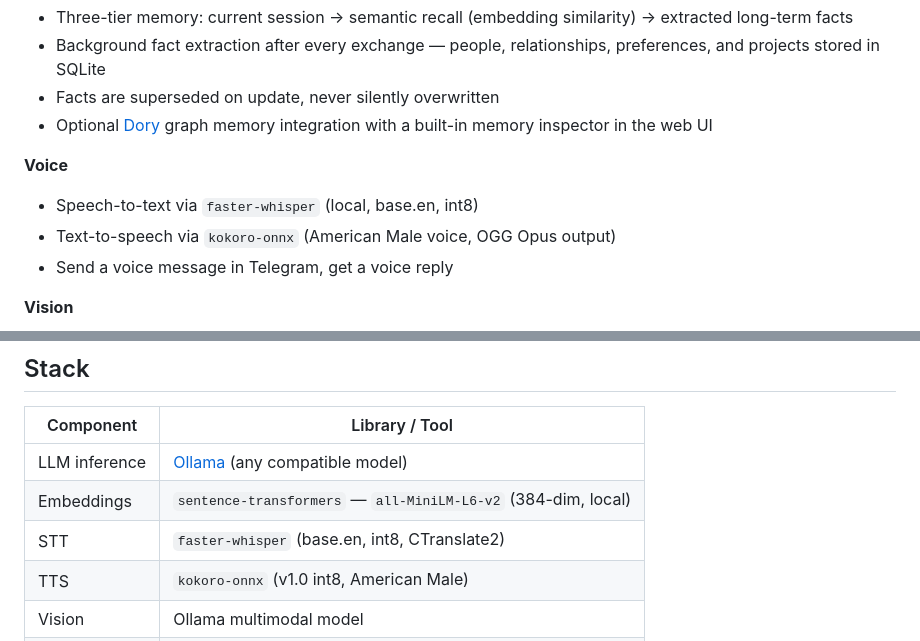
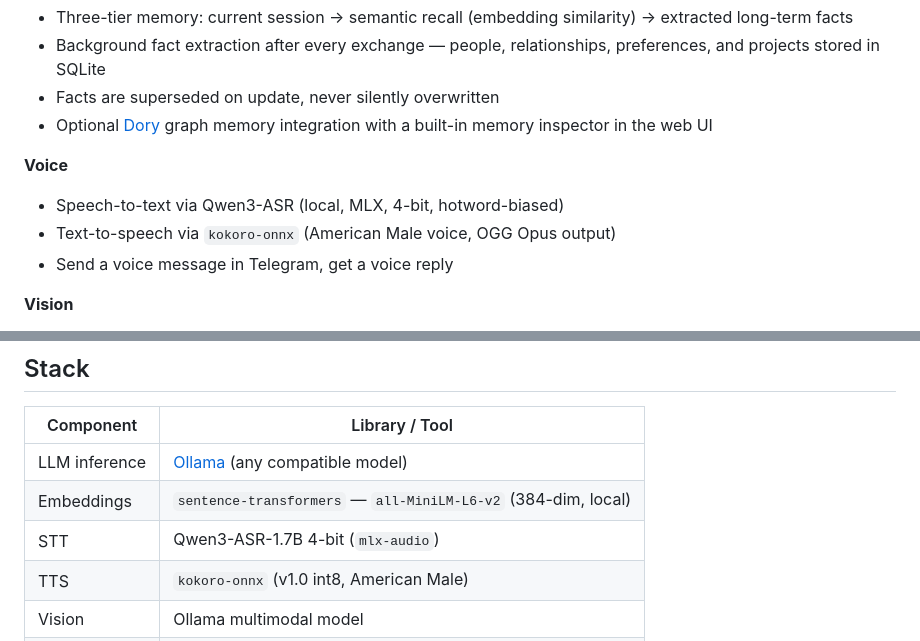
Before and after one commit to MichaelWMartinII/ElwinRansom, a Markdown page: README.md, 2 parts joined by grey strips. GitHub-like rendering.

```diff
--- a/README.md
+++ b/README.md
@@ -15,7 +15,7 @@ Elwin handles long-term memory, voice I/O, vision, web search, reminders, calend
 - Optional [Dory](https://github.com/MichaelWMartinII/Dory) graph memory integration with a built-in memory inspector in the web UI
 
 **Voice**
-- Speech-to-text via `faster-whisper` (local, base.en, int8)
+- Speech-to-text via Qwen3-ASR (local, MLX, 4-bit, hotword-biased)
 - Text-to-speech via `kokoro-onnx` (American Male voice, OGG Opus output)
 - Send a voice message in Telegram, get a voice reply
 
@@ -51,7 +53,7 @@ Elwin handles long-term memory, voice I/O, vision, web search, reminders, calend
 |-----------|----------------|
 | LLM inference | [Ollama](https://ollama.com) (any compatible model) |
 | Embeddings | `sentence-transformers` — `all-MiniLM-L6-v2` (384-dim, local) |
-| STT | `faster-whisper` (base.en, int8, CTranslate2) |
+| STT | Qwen3-ASR-1.7B 4-bit (`mlx-audio`) |
 | TTS | `kokoro-onnx` (v1.0 int8, American Male) |
 | Vision | Ollama multimodal model |
 | Storage | SQLite (WAL mode, 9 tables) |
```
Also changed, not shown: other parts of README.md (+16 -10 lines), PRODUCT.md (+18 -12 lines).
